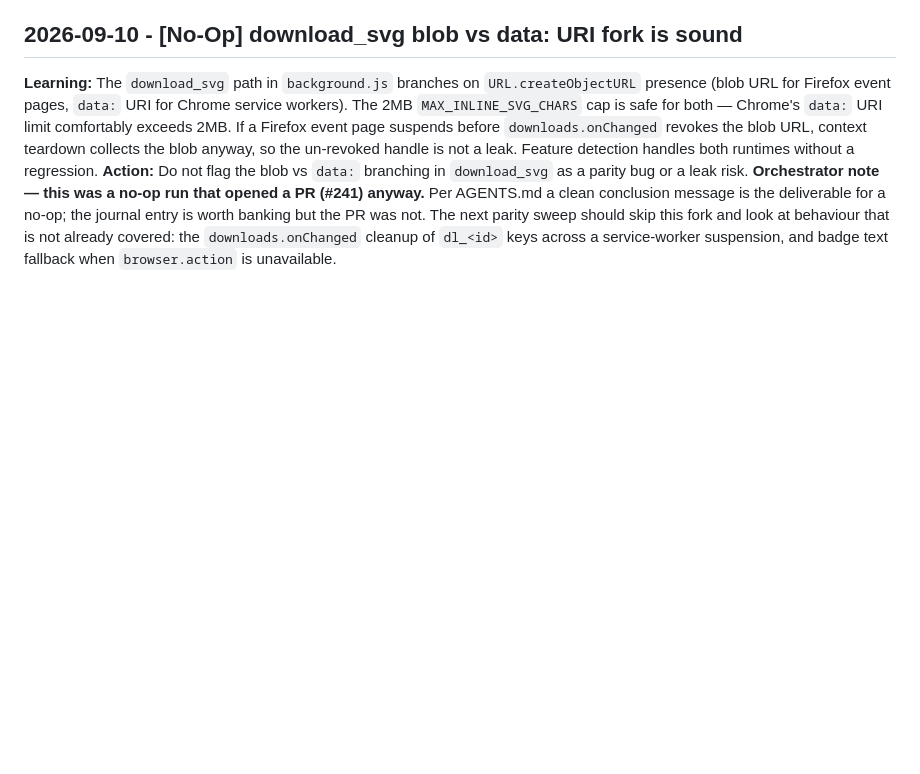
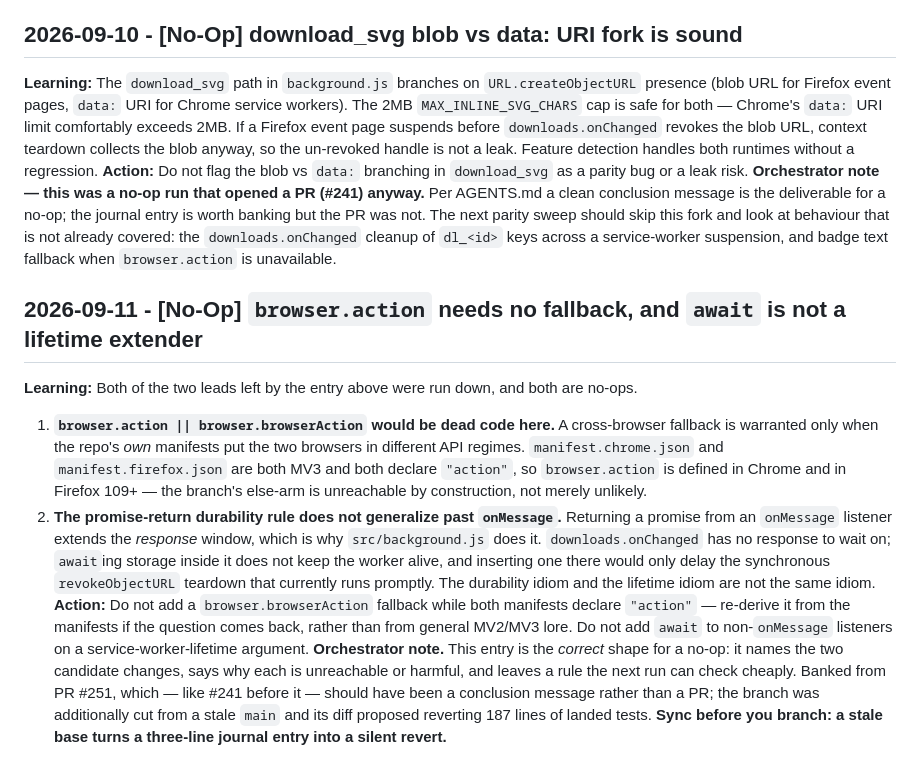
Before and after one commit to maximebories/imgsnag, a Markdown page: .jules/twin.md, the part around the change. Drawn GitHub-style; blank space fills up the shorter version.

Commit message:
📓 Land Twin and Prospector journal entries from the 09-11/09-12 sweep
Both arrived as journal-only PRs (#251, #252) that should have been
conclusion messages per AGENTS.md. Banking the learnings, dropping the
PRs. Twin's branch was additionally cut from a stale main and its diff
would have reverted 187 lines of landed tests, so only the journal
entry is taken. Dates corrected: Twin's 2024-09-11 -> 2026-09-11,
Prospector's 2026-09-15 (future) -> 2026-09-12.

Co-Authored-By: Claude Opus 5 <noreply@anthropic.com>

```diff
--- a/.jules/twin.md
+++ b/.jules/twin.md
@@ -22,3 +22,10 @@
 **Learning:** The `download_svg` path in `background.js` branches on `URL.createObjectURL` presence (blob URL for Firefox event pages, `data:` URI for Chrome service workers). The 2MB `MAX_INLINE_SVG_CHARS` cap is safe for both — Chrome's `data:` URI limit comfortably exceeds 2MB. If a Firefox event page suspends before `downloads.onChanged` revokes the blob URL, context teardown collects the blob anyway, so the un-revoked handle is not a leak. Feature detection handles both runtimes without a regression.
 **Action:** Do not flag the blob vs `data:` branching in `download_svg` as a parity bug or a leak risk.
 **Orchestrator note — this was a no-op run that opened a PR (#241) anyway.** Per AGENTS.md a clean conclusion message is the deliverable for a no-op; the journal entry is worth banking but the PR was not. The next parity sweep should skip this fork and look at behaviour that is not already covered: the `downloads.onChanged` cleanup of `dl_<id>` keys across a service-worker suspension, and badge text fallback when `browser.action` is unavailable.
+
+## 2026-09-11 - [No-Op] `browser.action` needs no fallback, and `await` is not a lifetime extender
+**Learning:** Both of the two leads left by the entry above were run down, and both are no-ops.
+1. **`browser.action || browser.browserAction` would be dead code here.** A cross-browser fallback is warranted only when the repo's *own* manifests put the two browsers in different API regimes. `manifest.chrome.json` and `manifest.firefox.json` are both MV3 and both declare `"action"`, so `browser.action` is defined in Chrome and in Firefox 109+ — the branch's else-arm is unreachable by construction, not merely unlikely.
+2. **The promise-return durability rule does not generalize past `onMessage`.** Returning a promise from an `onMessage` listener extends the *response* window, which is why `src/background.js` does it. `downloads.onChanged` has no response to wait on; `await`ing storage inside it does not keep the worker alive, and inserting one there would only delay the synchronous `revokeObjectURL` teardown that currently runs promptly. The durability idiom and the lifetime idiom are not the same idiom.
+**Action:** Do not add a `browser.browserAction` fallback while both manifests declare `"action"` — re-derive it from the manifests if the question comes back, rather than from general MV2/MV3 lore. Do not add `await` to non-`onMessage` listeners on a service-worker-lifetime argument.
+**Orchestrator note.** This entry is the *correct* shape for a no-op: it names the two candidate changes, says why each is unreachable or harmful, and leaves a rule the next run can check cheaply. Banked from PR #251, which — like #241 before it — should have been a conclusion message rather than a PR; the branch was additionally cut from a stale `main` and its diff proposed reverting 187 lines of landed tests. **Sync before you branch: a stale base turns a three-line journal entry into a silent revert.**
```
Also changed, not shown: .jules/prospector.md (+5 -0 lines).
